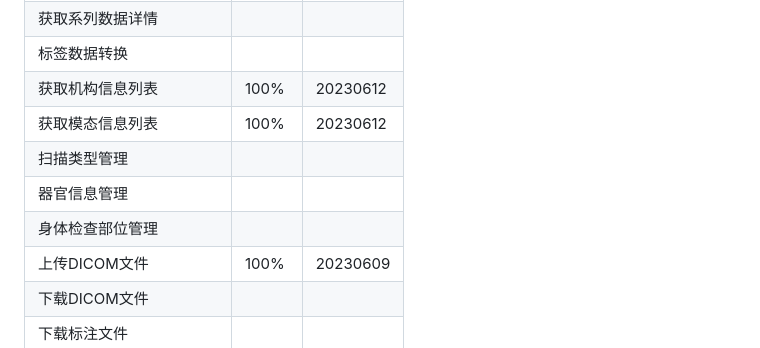
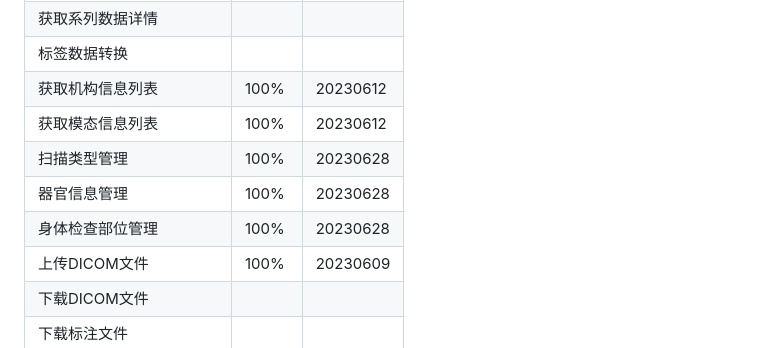
Before and after one commit to DouDOU-start/imp-server, a Markdown page: README.md, the part around the change printed below. Rendered like a GitHub page.

```diff
--- a/README.md
+++ b/README.md
@@ -87,9 +87,9 @@
 | 标签数据转换       |       |          |
 | 获取机构信息列表     | 100%  | 20230612 |
 | 获取模态信息列表     | 100%  | 20230612 |
-| 扫描类型管理       |       |          |
-| 器官信息管理       |       |          |
-| 身体检查部位管理     |       |          |
+| 扫描类型管理       | 100%  | 20230628 |
+| 器官信息管理       | 100%  | 20230628 |
+| 身体检查部位管理     | 100%  | 20230628 |
 | 上传DICOM文件    | 100%  | 20230609 |
 | 下载DICOM文件    |       |          |
 | 下载标注文件       |       |          |
```
Also changed, not shown: other parts of README.md (+3 -3 lines).
